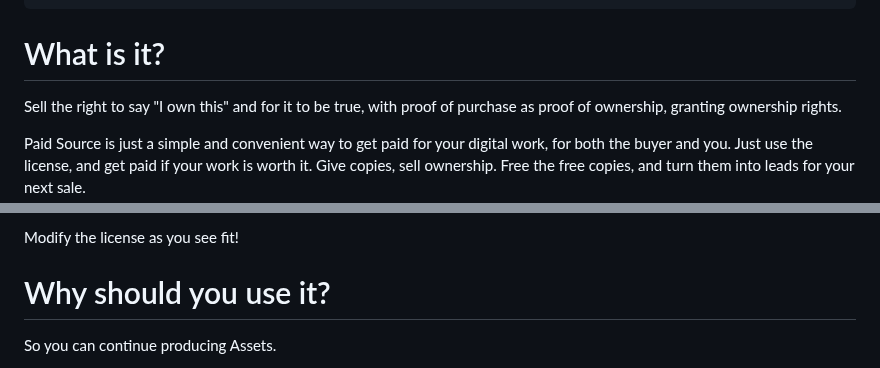
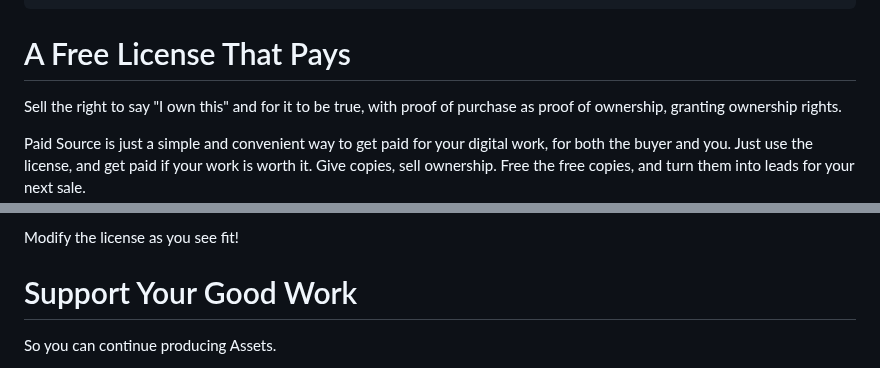
Before and after one commit to johans-work/paid-source, a Markdown page: README.md, 2 parts joined by grey strips. Drawn GitHub-style.

```diff
--- a/README.md
+++ b/README.md
@@ -30,7 +30,7 @@ OF CONTRACT, TORT OR OTHERWISE, ARISING FROM, OUT OF OR IN CONNECTION WITH THE A
 OR THE USE OR OTHER DEALINGS IN THE ASSET.
 </pre>
 
-# What is it?
+# A Free License That Pays
 
 Sell the right to say "I own this" and for it to be true, with proof of purchase as proof of ownership, granting ownership rights.
 
@@ -42,7 +42,7 @@ The default recommended borrowing limit is ONE YEAR for individuals and THIRTY D
 
 Modify the license as you see fit!
 
-# Why should you use it?
+# Support Your Good Work
 
 So you can continue producing Assets.
 
```
